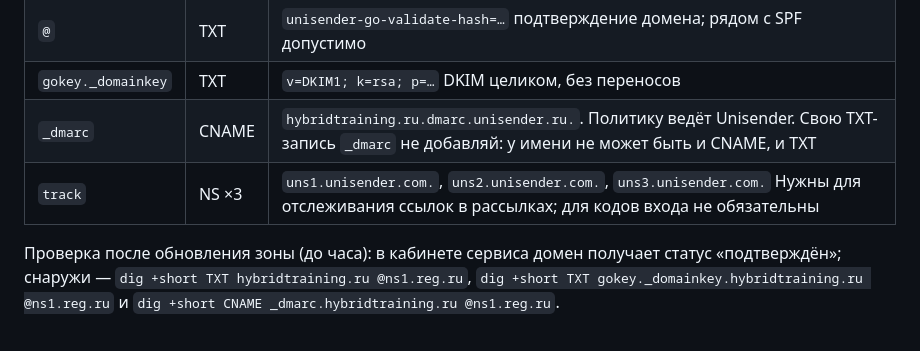
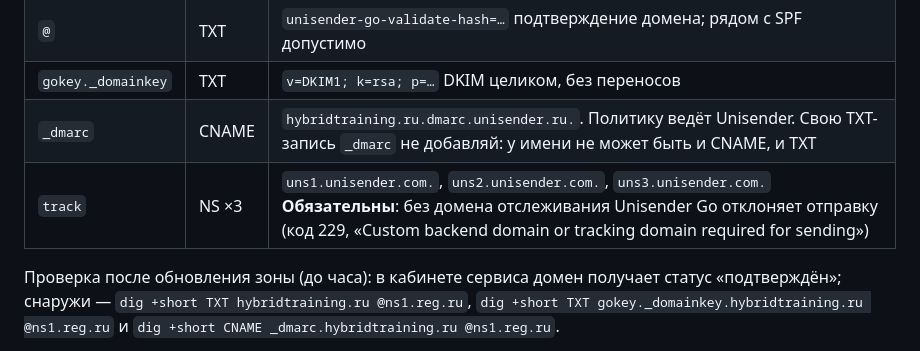
Before and after one commit to bors1n/hybrid_training_app, a Markdown page: deploy/MAIL.md, the part around the change. GitHub-like rendering.

Commit message:
Почта: записи track обязательны для отправки через Unisender Go
Co-Authored-By: Claude Sonnet 5.5 <noreply@anthropic.com>

```diff
--- a/deploy/MAIL.md
+++ b/deploy/MAIL.md
@@ -21,7 +21,7 @@
 | `@` | TXT | `unisender-go-validate-hash=…` подтверждение домена; рядом с SPF допустимо |
 | `gokey._domainkey` | TXT | `v=DKIM1; k=rsa; p=…` DKIM целиком, без переносов |
 | `_dmarc` | CNAME | `hybridtraining.ru.dmarc.unisender.ru.`. Политику ведёт Unisender. Свою TXT-запись `_dmarc` не добавляй: у имени не может быть и CNAME, и TXT |
-| `track` | NS ×3 | `uns1.unisender.com.`, `uns2.unisender.com.`, `uns3.unisender.com.` Нужны для отслеживания ссылок в рассылках; для кодов входа не обязательны |
+| `track` | NS ×3 | `uns1.unisender.com.`, `uns2.unisender.com.`, `uns3.unisender.com.` **Обязательны**: без домена отслеживания Unisender Go отклоняет отправку (код 229, «Custom backend domain or tracking domain required for sending») |
 
 Проверка после обновления зоны (до часа): в кабинете сервиса домен получает статус «подтверждён»; снаружи — `dig +short TXT hybridtraining.ru @ns1.reg.ru`, `dig +short TXT gokey._domainkey.hybridtraining.ru @ns1.reg.ru` и `dig +short CNAME _dmarc.hybridtraining.ru @ns1.reg.ru`.
 
```
